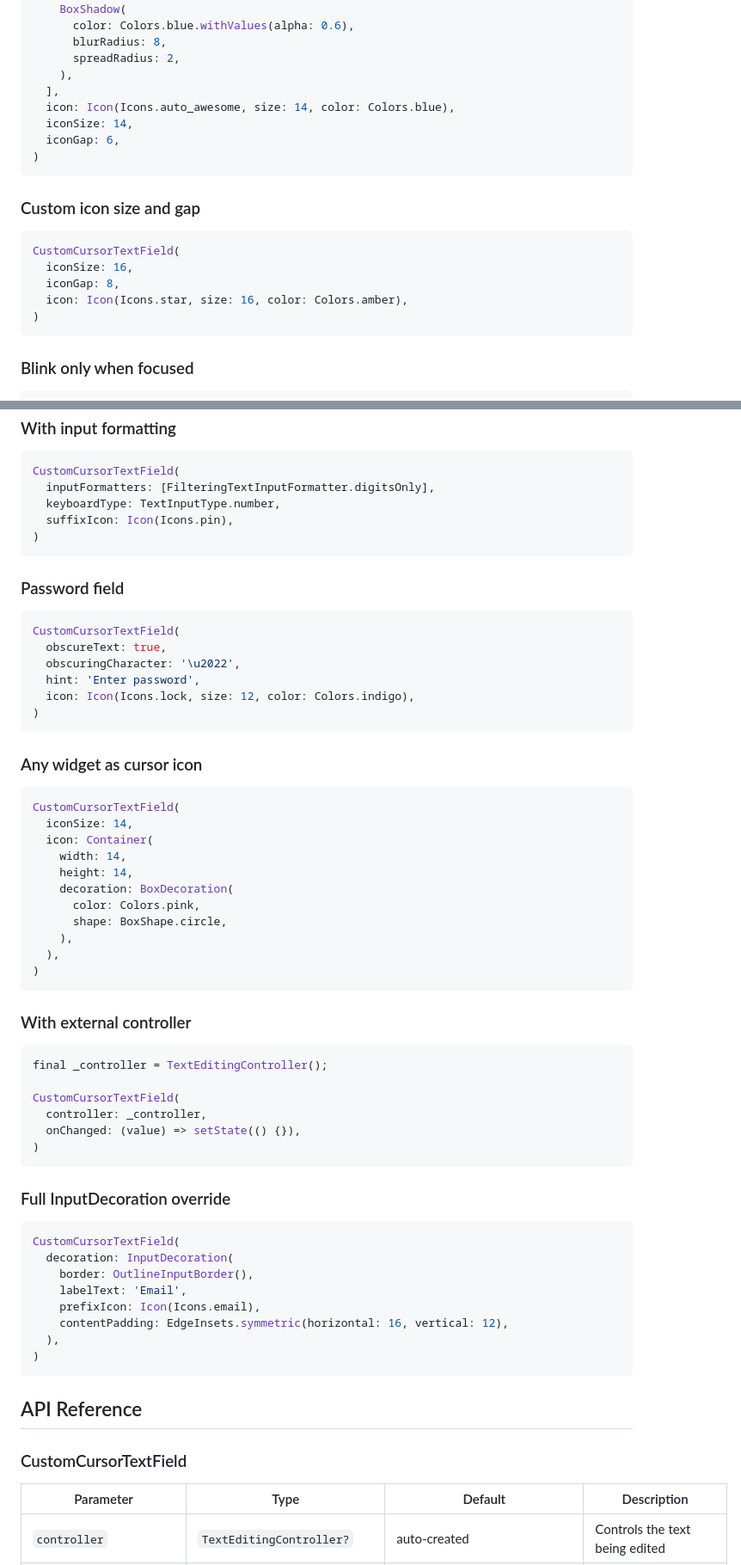
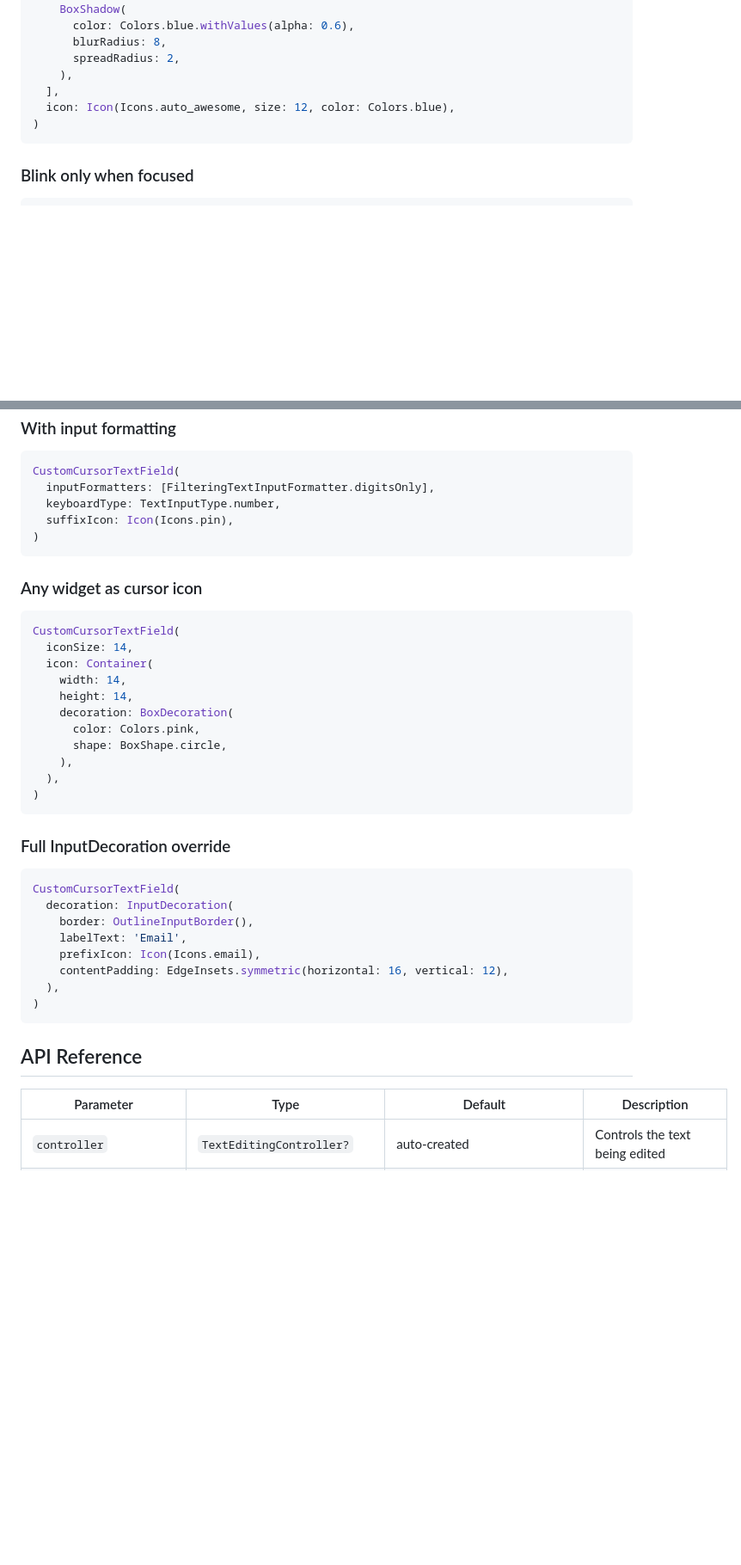
Before and after one commit to lakshya1goel/custom_cursor_with_icon, a Markdown page: README.md, 2 parts joined by grey strips. Shown: that part at 86% size. Rendered like a GitHub page; blank space fills up the shorter version.

````diff
--- a/README.md
+++ b/README.md
@@ -81,19 +77,7 @@ CustomCursorTextField(
       spreadRadius: 2,
     ),
   ],
-  icon: Icon(Icons.auto_awesome, size: 14, color: Colors.blue),
-  iconSize: 14,
-  iconGap: 6,
-)
-```
-
-### Custom icon size and gap
-
-```dart
-CustomCursorTextField(
-  iconSize: 16,
-  iconGap: 8,
-  icon: Icon(Icons.star, size: 16, color: Colors.amber),
+  icon: Icon(Icons.auto_awesome, size: 12, color: Colors.blue),
 )
 ```
 
@@ -117,17 +101,6 @@ CustomCursorTextField(
 )
 ```
 
-### Password field
-
-```dart
-CustomCursorTextField(
-  obscureText: true,
-  obscuringCharacter: '\u2022',
-  hint: 'Enter password',
-  icon: Icon(Icons.lock, size: 12, color: Colors.indigo),
-)
-```
-
 ### Any widget as cursor icon
 
 ```dart
@@ -141,17 +114,6 @@ CustomCursorTextField(
       shape: BoxShape.circle,
     ),
   ),
-)
-```
-
-### With external controller
-
-```dart
-final _controller = TextEditingController();
-
-CustomCursorTextField(
-  controller: _controller,
-  onChanged: (value) => setState(() {}),
 )
 ```
 
@@ -170,8 +132,6 @@ CustomCursorTextField(
 
 ## API Reference
 
-### CustomCursorTextField
-
 | Parameter | Type | Default | Description |
 |---|---|---|---|
 | `controller` | `TextEditingController?` | auto-created | Controls the text being edited |
````
Also changed, not shown: other parts of README.md (+33 -36 lines), assets/preview.png (added), 4 other files.
